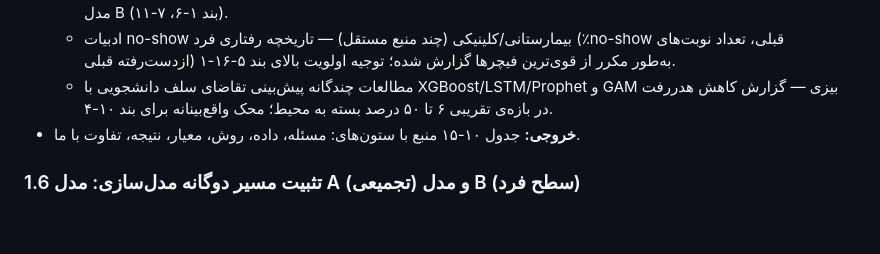
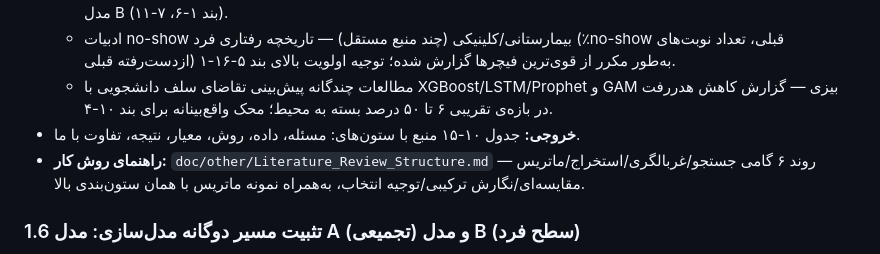
Before and after one commit to mvajhi/Undergraduate-Project, a Markdown page: doc/WBS-food-demand-forecasting.md, the part around the change. Rendered like a GitHub page; blank space fills up the shorter version.

```diff
--- a/doc/WBS-food-demand-forecasting.md
+++ b/doc/WBS-food-demand-forecasting.md
@@ -131,6 +131,7 @@ project/
   - ادبیات no-show بیمارستانی/کلینیکی (چند منبع مستقل) — تاریخچه رفتاری فرد (٪no-show قبلی، تعداد نوبت‌های ازدست‌رفته قبلی) به‌طور مکرر از قوی‌ترین فیچرها گزارش شده؛ توجیه اولویت بالای بند ۵-۱۶-۱.
   - مطالعات چندگانه پیش‌بینی تقاضای سلف دانشجویی با XGBoost/LSTM/Prophet و GAM بیزی — گزارش کاهش هدررفت در بازه‌ی تقریبی ۶ تا ۵۰ درصد بسته به محیط؛ محک واقع‌بینانه برای بند ۱۰-۴.
 - **خروجی:** جدول ۱۰-۱۵ منبع با ستون‌های: مسئله، داده، روش، معیار، نتیجه، تفاوت با ما.
+- **راهنمای روش کار:** `doc/other/Literature_Review_Structure.md` — روند ۶ گامی جستجو/غربالگری/استخراج/ماتریس مقایسه‌ای/نگارش ترکیبی/توجیه انتخاب، به‌همراه نمونه ماتریس با همان ستون‌بندی بالا.
 
 ### 1.6 تثبیت مسیر دوگانه مدل‌سازی: مدل A (تجمیعی) و مدل B (سطح فرد)
 با تأیید دسترسی به داده خام سطح رزرو فردی (`PersonId`)، سند تعریف مسئله (نسخه به‌روزشده، بند ۴-۱-الف) دو مسیر موازی برای رسیدن به همان خروجی عملیاتی $(d,m,r,f)$ تعریف کرده است:
```
Also changed, not shown: doc/other/Literature_Review_Structure.md (added, +78 -0 lines).
